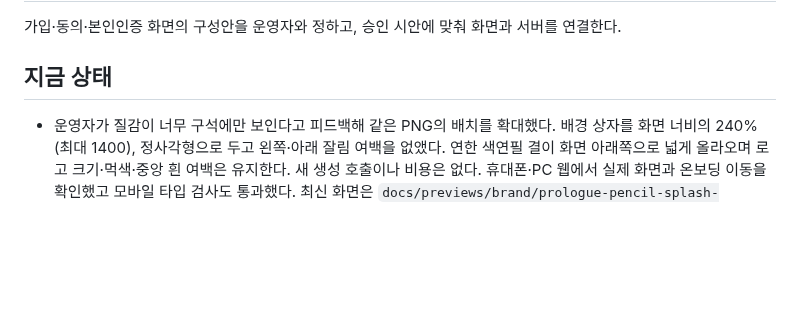
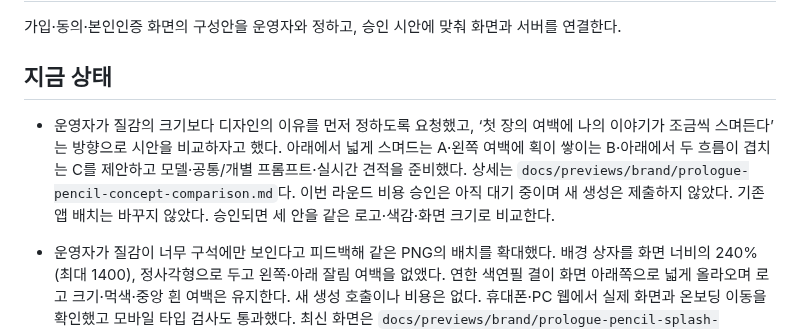
Before and after one commit to geonhee-lee0912/prologue, a Markdown page: HANDOFF.md, the part around the change. GitHub-like rendering; blank space fills up the shorter version.

Commit message:
docs: 스플래시 컨셉 비교 제작안 정리
같은 로고와 색감을 유지하며 세 구도를 비교할 프롬프트를 준비한다.
이번 라운드 생성은 비용 승인 전까지 제출하지 않는다.

```diff
--- a/HANDOFF.md
+++ b/HANDOFF.md
@@ -8,6 +8,7 @@
 
 ## 지금 상태
 
+- 운영자가 질감의 크기보다 디자인의 이유를 먼저 정하도록 요청했고, ‘첫 장의 여백에 나의 이야기가 조금씩 스며든다’는 방향으로 시안을 비교하자고 했다. 아래에서 넓게 스며드는 A·왼쪽 여백에 획이 쌓이는 B·아래에서 두 흐름이 겹치는 C를 제안하고 모델·공통/개별 프롬프트·실시간 견적을 준비했다. 상세는 `docs/previews/brand/prologue-pencil-concept-comparison.md`다. 이번 라운드 비용 승인은 아직 대기 중이며 새 생성은 제출하지 않았다. 기존 앱 배치는 바꾸지 않았다. 승인되면 세 안을 같은 로고·색감·화면 크기로 비교한다.
 - 운영자가 질감이 너무 구석에만 보인다고 피드백해 같은 PNG의 배치를 확대했다. 배경 상자를 화면 너비의 240%(최대 1400), 정사각형으로 두고 왼쪽·아래 잘림 여백을 없앴다. 연한 색연필 결이 화면 아래쪽으로 넓게 올라오며 로고 크기·먹색·중앙 흰 여백은 유지한다. 새 생성 호출이나 비용은 없다. 휴대폰·PC 웹에서 실제 화면과 온보딩 이동을 확인했고 모바일 타입 검사도 통과했다. 최신 화면은 `docs/previews/brand/prologue-pencil-splash-brief.md`에 있다.
 - 최신 요청을 반영해 A01의 먹색 로고 표시 상자를 가로 224에서 196, 높이 61에서 54로 줄였고 연한 피치·코랄 색연필 그라데이션 질감을 왼쪽 아래에 부분 배치했다. 운영자가 배경 한 장의 생성·적용을 승인하며 진한 코랄 대신 흰색을 많이 섞은 연한 톤을 원한다고 구체화했다. 같은 견적을 재확인해 힉스필드로 생성했고 투명 원본은 `apps/mobile/assets/brand/splash-pencil-peach.png`다. 전체 프롬프트와 실제 화면은 `docs/previews/brand/prologue-pencil-splash-brief.md`에 있다. 원본 알파를 유지하며 배경은 입력·화면 읽기 대상에서 제외했다. 휴대폰·PC 웹에서 로고 중앙 배치·두 이미지 로딩·온보딩 이동을 실행 확인했고 타입 검사도 통과했다.
 - 블루는 제외했으며 스플래시는 진한 코랄 로고 대신 작은 먹색 로고·흰 여백·일부의 연한 코랄 기반 질감을 쓰는 안을 실제 적용했다. 전체 키컬러의 최종 값과 다른 화면 적용 범위는 별도 논의다. 현재 색상 토큰은 바꾸지 않았다. 전체 앱의 3번 모던형과 장식 없는 영문 로고는 이미 확정했다.
```
Also changed, not shown: 1 other file.
